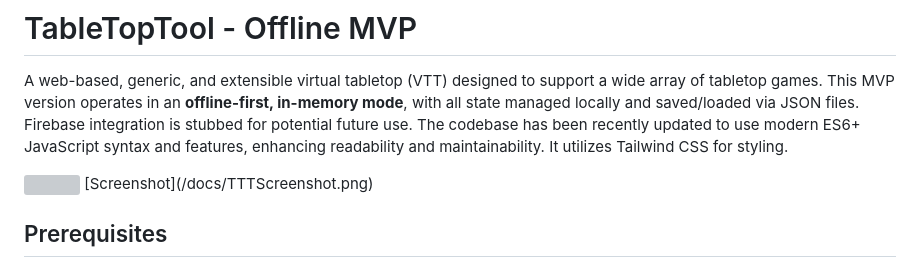
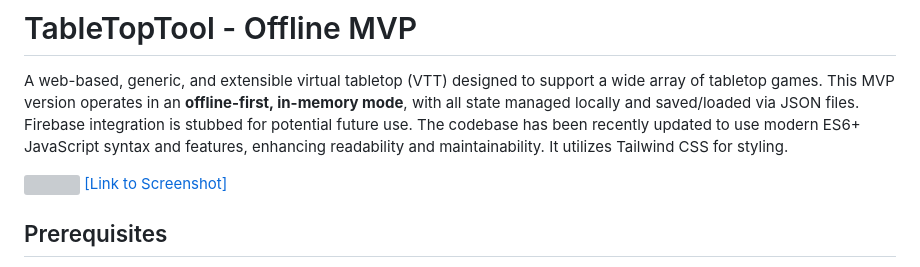
Before and after one commit to moscamj/TableTopTool, a Markdown page: README.md, the part around the change. GitHub-like rendering; grey boxes are pictures that could not be loaded.

```diff
--- a/README.md
+++ b/README.md
@@ -3,7 +3,7 @@
 A web-based, generic, and extensible virtual tabletop (VTT) designed to support a wide array of tabletop games. This MVP version operates in an **offline-first, in-memory mode**, with all state managed locally and saved/loaded via JSON files. Firebase integration is stubbed for potential future use. The codebase has been recently updated to use modern ES6+ JavaScript syntax and features, enhancing readability and maintainability. It utilizes Tailwind CSS for styling.
 
 <img src="docs/TTTScreenshot.png" height="225" />
-[Screenshot](/docs/TTTScreenshot.png)
+<a href="/docs/TTTScreenshot.png">[Link to Screenshot]</a>
 
 ## Prerequisites
 
```
